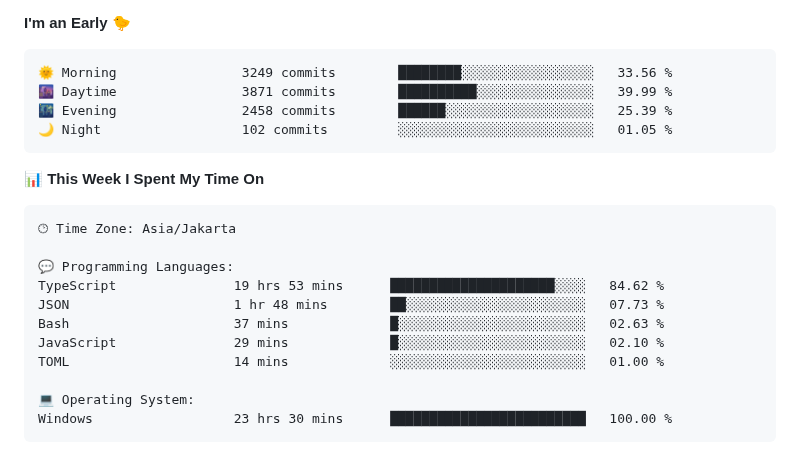
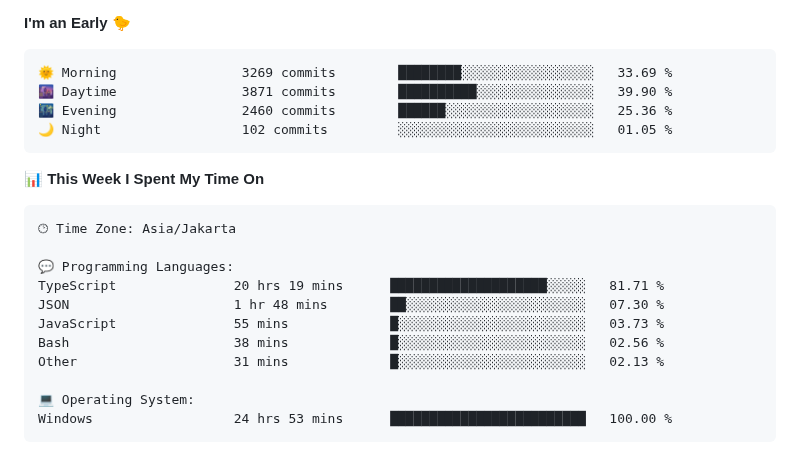
Before and after one commit to Ikram-Maulana/Ikram-Maulana, a Markdown page: README.md, the part around one of its changes. GitHub-like rendering.

Commit message:
Updated with Dev Metrics

````diff
--- a/README.md
+++ b/README.md
@@ -31,9 +31,9 @@ ikram-maulana@github
 **I'm an Early 🐤**
 
 ```text
-🌞 Morning                3249 commits        ████████░░░░░░░░░░░░░░░░░   33.56 %
-🌆 Daytime                3871 commits        ██████████░░░░░░░░░░░░░░░   39.99 %
-🌃 Evening                2458 commits        ██████░░░░░░░░░░░░░░░░░░░   25.39 %
+🌞 Morning                3269 commits        ████████░░░░░░░░░░░░░░░░░   33.69 %
+🌆 Daytime                3871 commits        ██████████░░░░░░░░░░░░░░░   39.90 %
+🌃 Evening                2460 commits        ██████░░░░░░░░░░░░░░░░░░░   25.36 %
 🌙 Night                  102 commits         ░░░░░░░░░░░░░░░░░░░░░░░░░   01.05 %
 ```
 
@@ -44,14 +44,14 @@ ikram-maulana@github
 🕑︎ Time Zone: Asia/Jakarta
 
 💬 Programming Languages:
-TypeScript               19 hrs 53 mins      █████████████████████░░░░   84.62 %
-JSON                     1 hr 48 mins        ██░░░░░░░░░░░░░░░░░░░░░░░   07.73 %
-Bash                     37 mins             █░░░░░░░░░░░░░░░░░░░░░░░░   02.63 %
-JavaScript               29 mins             █░░░░░░░░░░░░░░░░░░░░░░░░   02.10 %
-TOML                     14 mins             ░░░░░░░░░░░░░░░░░░░░░░░░░   01.00 %
+TypeScript               20 hrs 19 mins      ████████████████████░░░░░   81.71 %
+JSON                     1 hr 48 mins        ██░░░░░░░░░░░░░░░░░░░░░░░   07.30 %
+JavaScript               55 mins             █░░░░░░░░░░░░░░░░░░░░░░░░   03.73 %
+Bash                     38 mins             █░░░░░░░░░░░░░░░░░░░░░░░░   02.56 %
+Other                    31 mins             █░░░░░░░░░░░░░░░░░░░░░░░░   02.13 %
 
 💻 Operating System:
-Windows                  23 hrs 30 mins      █████████████████████████   100.00 %
+Windows                  24 hrs 53 mins      █████████████████████████   100.00 %
 ```
 
 
````
Also changed, not shown: other parts of README.md (+2 -2 lines).
